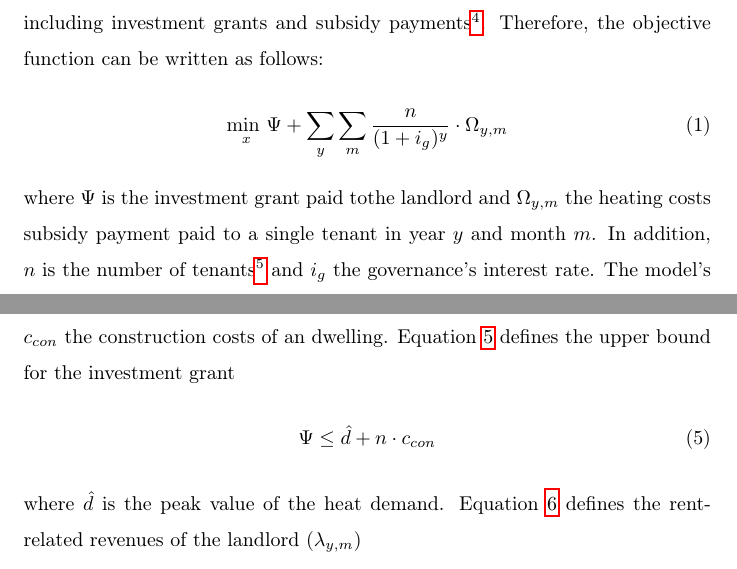
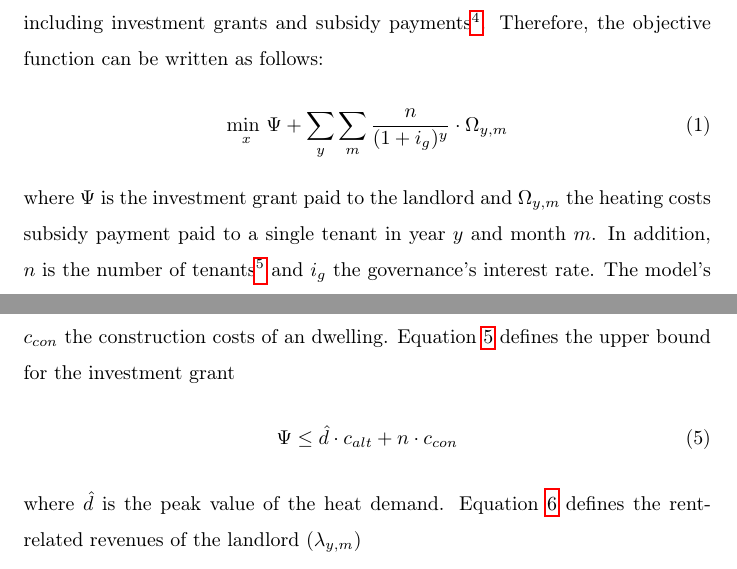
Before and after one commit to sebastianzwickl/equitable-paper, a LaTeX paper (manuscript/Manuscript.tex, which reads manuscript/3_Methodology.tex): two parts of pages 15 and 16 of 34, joined at a grey line, cut so that both start at the same text. Compiled offline with pdfLaTeX.

Commit message:
Minor edit in formulas

```diff
--- a/manuscript/3_Methodology.tex
+++ b/manuscript/3_Methodology.tex
@@ -26,7 +26,7 @@ The objective function of the model is to minimize governance's total costs, inc
 \underset{x}{\mathrm{min~}} \Psi + \sum_{y} \sum_{m} \frac{n}{(1+i_g)^y} \cdot \Omega_{y,m}
 \end{align}
 
-where $\Psi$ is the investment grant paid tothe landlord and $\Omega_{y,m}$ the heating costs subsidy payment paid to a single tenant in year $y$ and month $m$. In addition, $n$ is the number of tenants\footnote{It is assumed that the multi-apartment building consists of $n$ equal tenants.} and $i_g$ the governance's interest rate. The model's decision variables are included in the decision variable vector $x$. We refer to the nomenclature at the beginning of the paper containing a list of all decision variables.
+where $\Psi$ is the investment grant paid to the landlord and $\Omega_{y,m}$ the heating costs subsidy payment paid to a single tenant in year $y$ and month $m$. In addition, $n$ is the number of tenants\footnote{It is assumed that the multi-apartment building consists of $n$ equal tenants.} and $i_g$ the governance's interest rate. The model's decision variables are included in the decision variable vector $x$. We refer to the nomenclature at the beginning of the paper containing a list of all decision variables.
 
 \subsubsection{Model's constraints}
 Equation \ref{c:demand} describes the load satisfaction of the total heat demand within the multi-apartment building using the alternative heating system in each time step (year and month)
@@ -46,7 +46,7 @@ where $\alpha_{m}$ is the load factor transforming the monthly amount of heat de
 
 where $c_{alt}$ is the specific investment costs of the heating system alternative and $c_{con}$ the construction costs of an dwelling. Equation \ref{c:upper_inv_limit} defines the upper bound for the investment grant
 \begin{align}\label{c:upper_inv_limit}
-\Psi \leq \hat{d} + n \cdot c_{con}
+\Psi \leq \hat{d} \cdot c_{alt} + n \cdot c_{con}
 \end{align}
 
 where $\hat{d}$ is the peak value of the heat demand. Equation \ref{c:revenues} defines the rent-related revenues of the landlord ($\lambda_{y,m}$)
```
